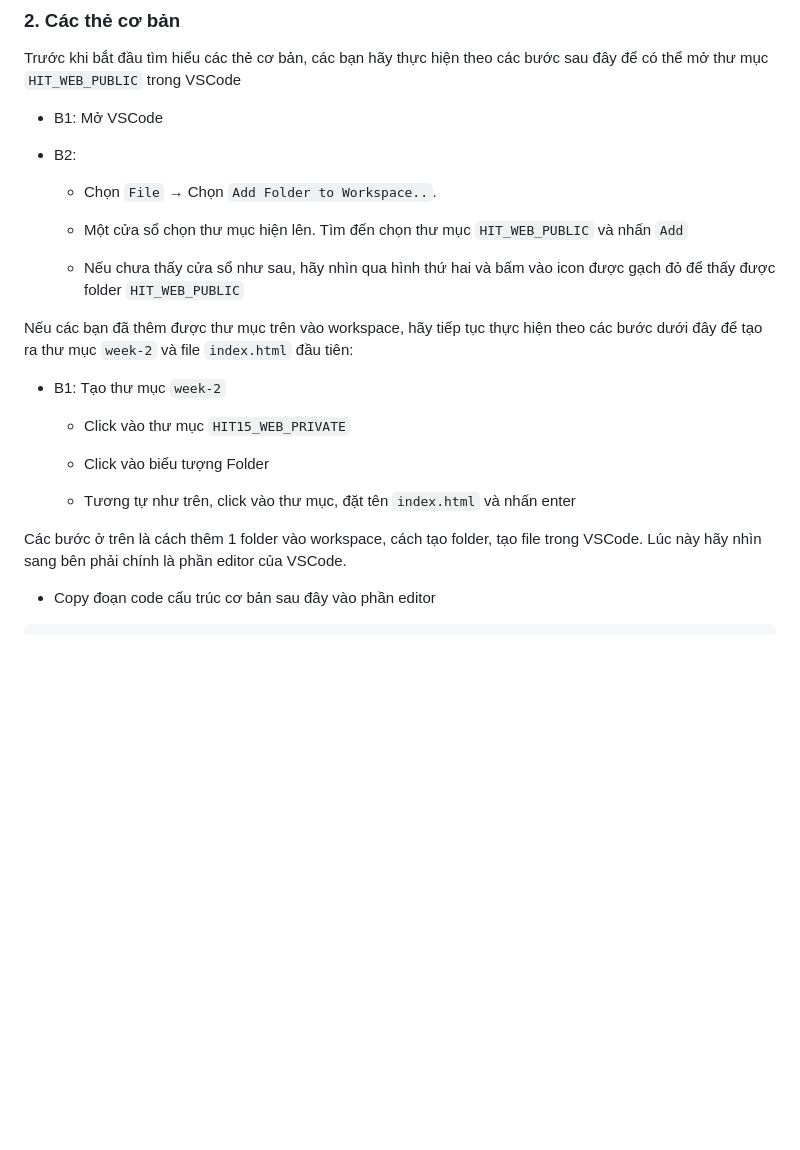
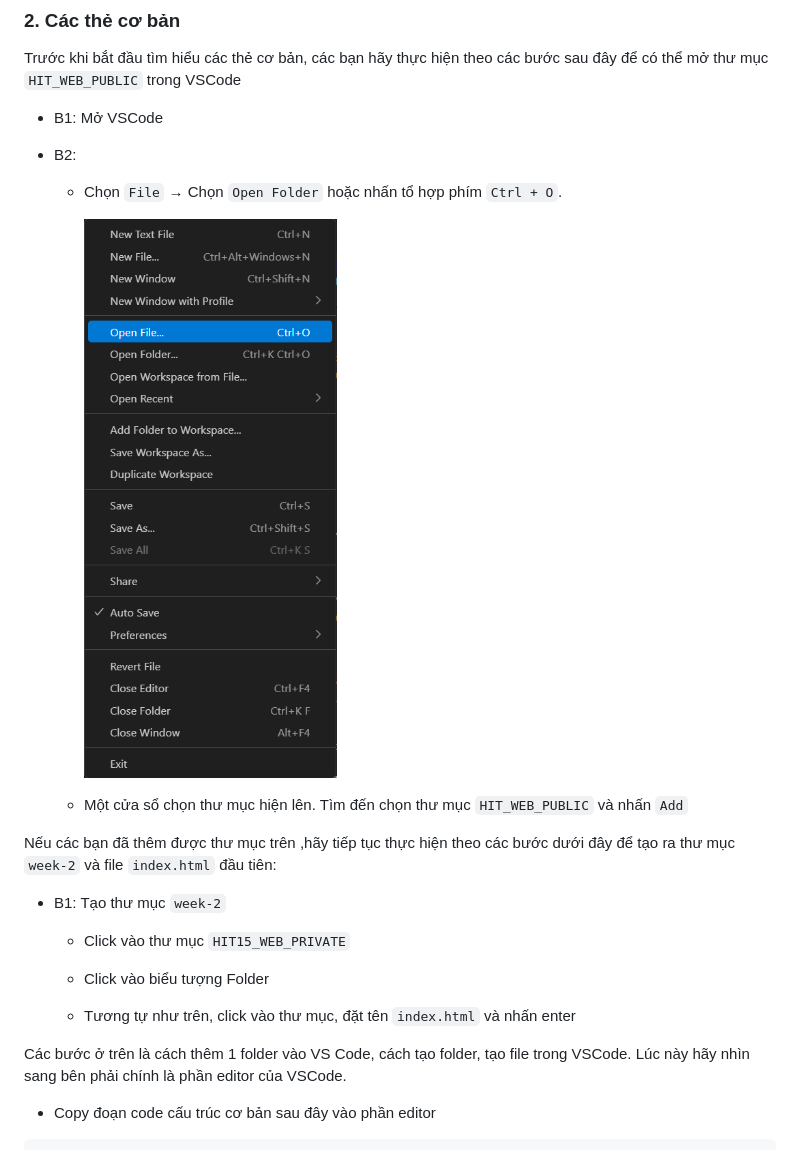
Before and after one commit to ChickenTTO/HIT_Web_Public_2025, a Markdown page: Buoi2/README.md, the part around the change. Drawn GitHub-style; pictures changed too: Buoi2/image/of.png (added); blank space fills up the shorter version.

Commit message:
update Buoi2

```diff
--- a/Buoi2/README.md
+++ b/Buoi2/README.md
@@ -73,14 +73,14 @@ Trước khi bắt đầu tìm hiểu các thẻ cơ bản, các bạn hãy th
 - B1: Mở VSCode
 - B2:
 
-  - Chọn `File` → Chọn `Add Folder to Workspace..`.
+  - Chọn `File` → Chọn `Open Folder` hoặc nhấn tổ hợp phím `Ctrl + O`.
+
+    ![image](./image/of.png)
+
+  - Một cửa sổ chọn thư mục hiện lên. Tìm đến chọn thư mục `HIT_WEB_PUBLIC` và nhấn `Add`
 
 
-  - Một cửa sổ chọn thư mục hiện lên. Tìm đến chọn thư mục `HIT_WEB_PUBLIC` và nhấn `Add`
-  - Nếu chưa thấy cửa sổ như sau, hãy nhìn qua hình thứ hai và bấm vào icon được gạch đỏ để thấy được folder `HIT_WEB_PUBLIC`
-
-
-Nếu các bạn đã thêm được thư mục trên vào workspace, hãy tiếp tục thực hiện theo các bước dưới đây để tạo ra thư mục `week-2` và file `index.html` đầu tiên:
+Nếu các bạn đã thêm được thư mục trên ,hãy tiếp tục thực hiện theo các bước dưới đây để tạo ra thư mục `week-2` và file `index.html` đầu tiên:
 
 - B1: Tạo thư mục `week-2`
   - Click vào thư mục `HIT15_WEB_PRIVATE`
@@ -89,7 +89,7 @@ Nếu các bạn đã thêm được thư mục trên vào workspace, hãy tiế
 
   - Tương tự như trên, click vào thư mục, đặt tên `index.html` và nhấn enter
 
-Các bước ở trên là cách thêm 1 folder vào workspace, cách tạo folder, tạo file trong VSCode. Lúc này hãy nhìn sang bên phải chính là phần editor của VSCode.
+Các bước ở trên là cách thêm 1 folder vào VS Code, cách tạo folder, tạo file trong VSCode. Lúc này hãy nhìn sang bên phải chính là phần editor của VSCode.
 
 
 - Copy đoạn code cấu trúc cơ bản sau đây vào phần editor
```
